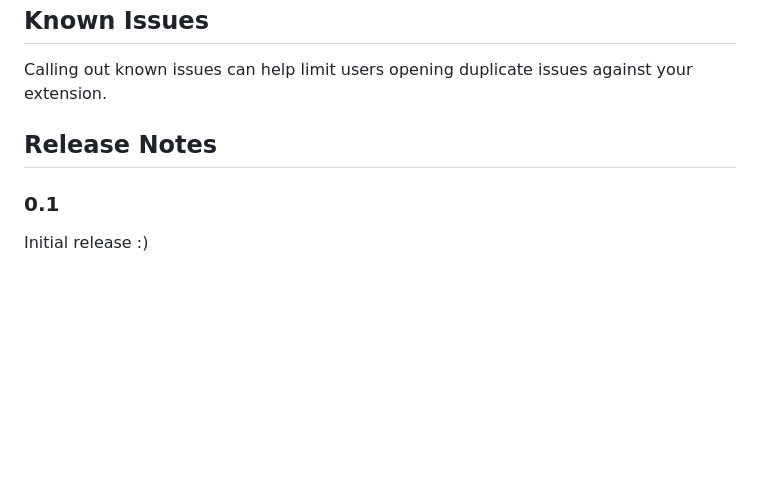
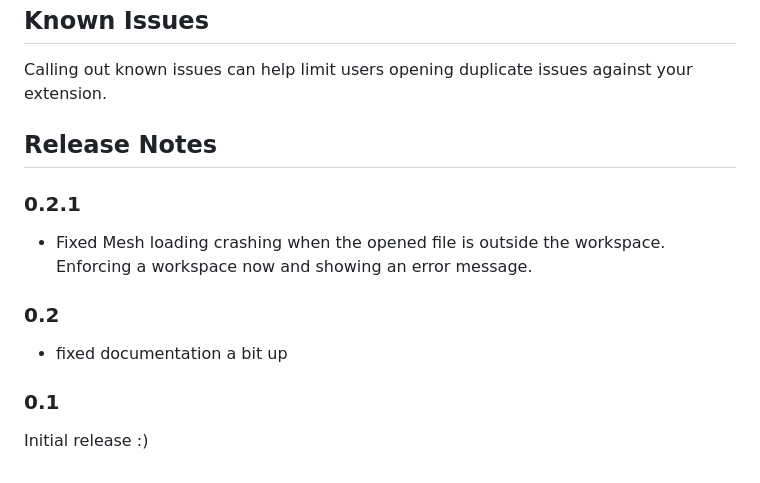
Before and after one commit to BeamNG/vscode-jbeam-editor, a Markdown page: README.md, the part around the change. GitHub-like rendering; blank space fills up the shorter version.

Commit message:
changelog

```diff
--- a/README.md
+++ b/README.md
@@ -104,6 +104,11 @@ Calling out known issues can help limit users opening duplicate issues against y
 
 ## Release Notes
 
+### 0.2.1
+* Fixed Mesh loading crashing when the opened file is outside the workspace. Enforcing a workspace now and showing an error message.
+
+### 0.2
+* fixed documentation a bit up
+
 ### 0.1
-
 Initial release :)
```
